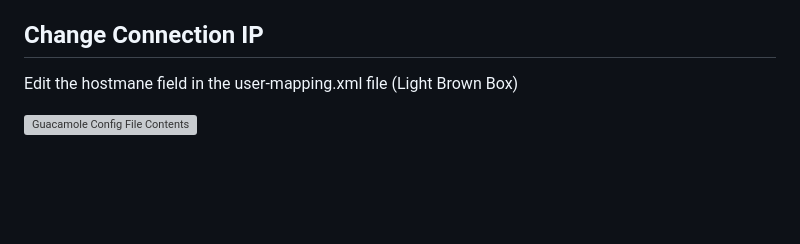
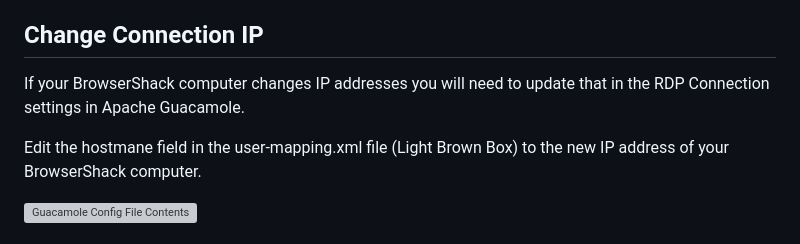
Before and after one commit to hamMUSings/BrowserShack, a Markdown page: Configuration.md, the part around the change. Drawn GitHub-style; blank space fills up the shorter version; grey boxes are pictures that could not be loaded.

```diff
--- a/Configuration.md
+++ b/Configuration.md
@@ -216,7 +216,9 @@ Edit the plaintext username and password field in the user-mapping.xml file (Gre
 
 ## Change Connection IP
 
-Edit the hostmane field in the user-mapping.xml file (Light Brown Box)
+If your BrowserShack computer changes IP addresses you will need to update that in the RDP Connection settings in Apache Guacamole.
+
+Edit the hostmane field in the user-mapping.xml file (Light Brown Box) to the new IP address of your BrowserShack computer.
 
 ![Guacamole Config File Contents](documantation_images/apache_fm_configfile_edit.png)
 
```
